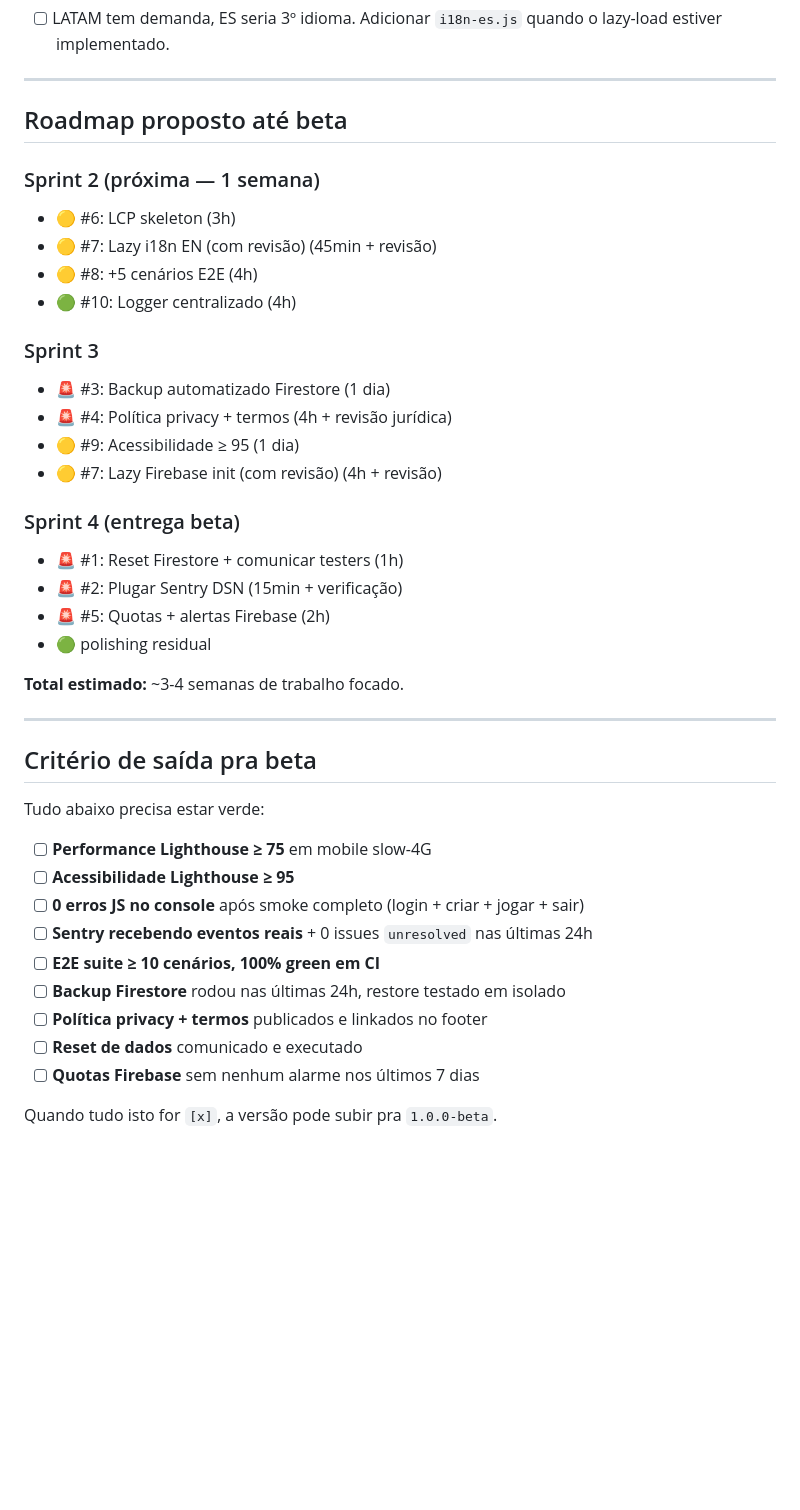
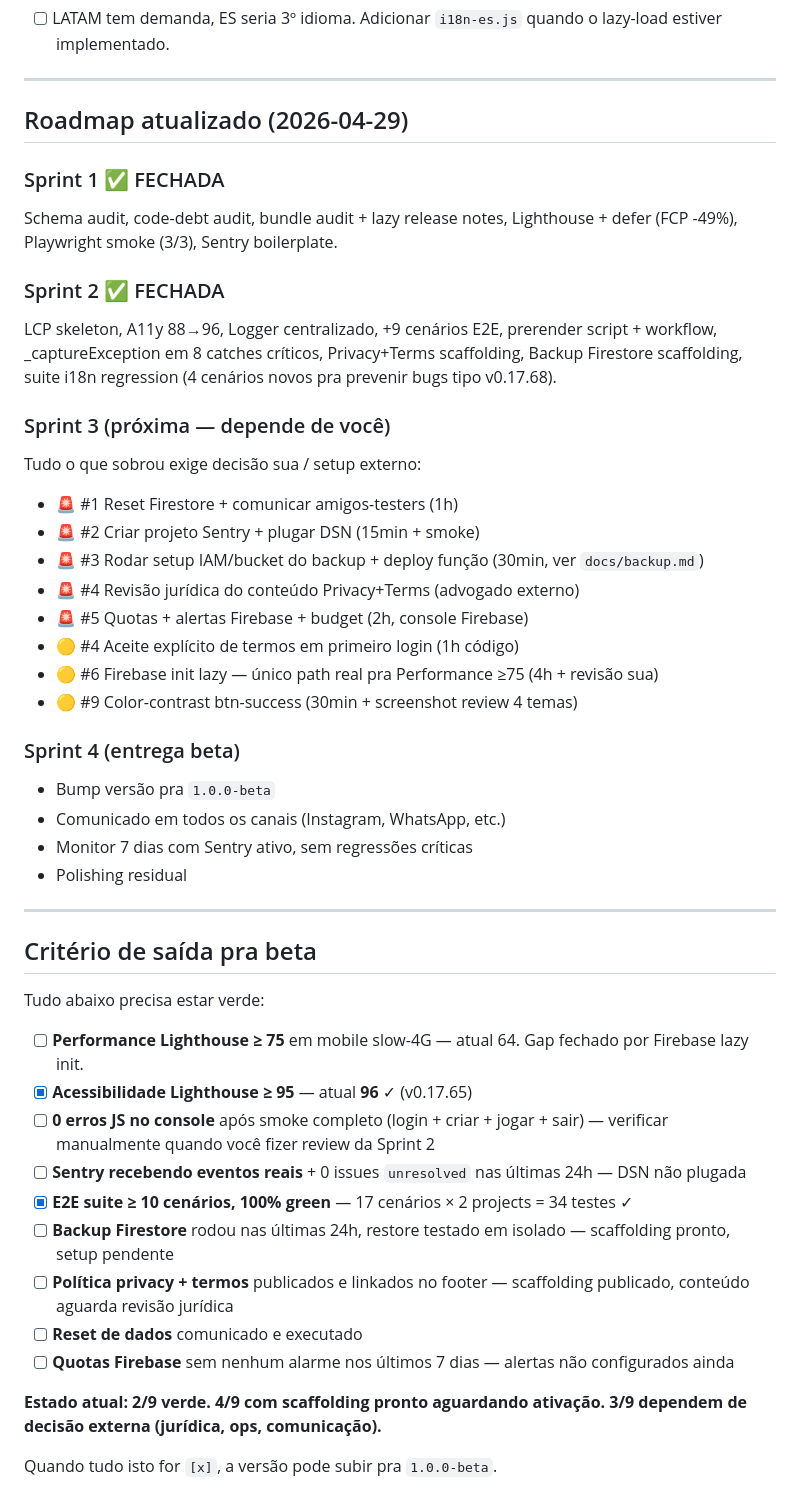
Before and after one commit to rstbarth/scoreplace.app, a Markdown page: docs/beta-readiness.md, the part around one of its changes. Drawn GitHub-style; blank space fills up the shorter version.

```diff
--- a/docs/beta-readiness.md
+++ b/docs/beta-readiness.md
@@ -126,27 +146,34 @@ Hoje o SW faz network-first. Mover pra stale-while-revalidate em alguns assets p
 
 ---
 
-## Roadmap proposto até beta
+## Roadmap atualizado (2026-04-29)
 
-### Sprint 2 (próxima — 1 semana)
-- 🟡 #6: LCP skeleton (3h)
-- 🟡 #7: Lazy i18n EN (com revisão) (45min + revisão)
-- 🟡 #8: +5 cenários E2E (4h)
-- 🟢 #10: Logger centralizado (4h)
+### Sprint 1 ✅ FECHADA
+Schema audit, code-debt audit, bundle audit + lazy release notes,
+Lighthouse + defer (FCP -49%), Playwright smoke (3/3), Sentry boilerplate.
 
-### Sprint 3
-- 🚨 #3: Backup automatizado Firestore (1 dia)
-- 🚨 #4: Política privacy + termos (4h + revisão jurídica)
-- 🟡 #9: Acessibilidade ≥ 95 (1 dia)
-- 🟡 #7: Lazy Firebase init (com revisão) (4h + revisão)
+### Sprint 2 ✅ FECHADA
+LCP skeleton, A11y 88→96, Logger centralizado, +9 cenários E2E,
+prerender script + workflow, _captureException em 8 catches críticos,
+Privacy+Terms scaffolding, Backup Firestore scaffolding, suite i18n
+regression (4 cenários novos pra prevenir bugs tipo v0.17.68).
+
+### Sprint 3 (próxima — depende de você)
+Tudo o que sobrou exige decisão sua / setup externo:
+- 🚨 #1 Reset Firestore + comunicar amigos-testers (1h)
+- 🚨 #2 Criar projeto Sentry + plugar DSN (15min + smoke)
+- 🚨 #3 Rodar setup IAM/bucket do backup + deploy função (30min, ver `docs/backup.md`)
+- 🚨 #4 Revisão jurídica do conteúdo Privacy+Terms (advogado externo)
+- 🚨 #5 Quotas + alertas Firebase + budget (2h, console Firebase)
+- 🟡 #4 Aceite explícito de termos em primeiro login (1h código)
+- 🟡 #6 Firebase init lazy — único path real pra Performance ≥75 (4h + revisão sua)
+- 🟡 #9 Color-contrast btn-success (30min + screenshot review 4 temas)
 
 ### Sprint 4 (entrega beta)
-- 🚨 #1: Reset Firestore + comunicar testers (1h)
-- 🚨 #2: Plugar Sentry DSN (15min + verificação)
-- 🚨 #5: Quotas + alertas Firebase (2h)
-- 🟢 polishing residual
-
-**Total estimado:** ~3-4 semanas de trabalho focado.
+- Bump versão pra `1.0.0-beta`
+- Comunicado em todos os canais (Instagram, WhatsApp, etc.)
+- Monitor 7 dias com Sentry ativo, sem regressões críticas
+- Polishing residual
 
 ---
 
@@ -154,14 +181,16 @@ Hoje o SW faz network-first. Mover pra stale-while-revalidate em alguns assets p
 
 Tudo abaixo precisa estar verde:
 
-- [ ] **Performance Lighthouse ≥ 75** em mobile slow-4G
-- [ ] **Acessibilidade Lighthouse ≥ 95**
-- [ ] **0 erros JS no console** após smoke completo (login + criar + jogar + sair)
-- [ ] **Sentry recebendo eventos reais** + 0 issues `unresolved` nas últimas 24h
-- [ ] **E2E suite ≥ 10 cenários, 100% green em CI**
-- [ ] **Backup Firestore** rodou nas últimas 24h, restore testado em isolado
-- [ ] **Política privacy + termos** publicados e linkados no footer
+- [ ] **Performance Lighthouse ≥ 75** em mobile slow-4G — atual 64. Gap fechado por Firebase lazy init.
+- [x] **Acessibilidade Lighthouse ≥ 95** — atual **96** ✓ (v0.17.65)
+- [ ] **0 erros JS no console** após smoke completo (login + criar + jogar + sair) — verificar manualmente quando você fizer review da Sprint 2
+- [ ] **Sentry recebendo eventos reais** + 0 issues `unresolved` nas últimas 24h — DSN não plugada
+- [x] **E2E suite ≥ 10 cenários, 100% green** — 17 cenários × 2 projects = 34 testes ✓
+- [ ] **Backup Firestore** rodou nas últimas 24h, restore testado em isolado — scaffolding pronto, setup pendente
+- [ ] **Política privacy + termos** publicados e linkados no footer — scaffolding publicado, conteúdo aguarda revisão jurídica
 - [ ] **Reset de dados** comunicado e executado
-- [ ] **Quotas Firebase** sem nenhum alarme nos últimos 7 dias
+- [ ] **Quotas Firebase** sem nenhum alarme nos últimos 7 dias — alertas não configurados ainda
+
+**Estado atual: 2/9 verde. 4/9 com scaffolding pronto aguardando ativação. 3/9 dependem de decisão externa (jurídica, ops, comunicação).**
 
 Quando tudo isto for `[x]`, a versão pode subir pra `1.0.0-beta`.
```
Also changed, not shown: other parts of docs/beta-readiness.md (+59 -39 lines).
